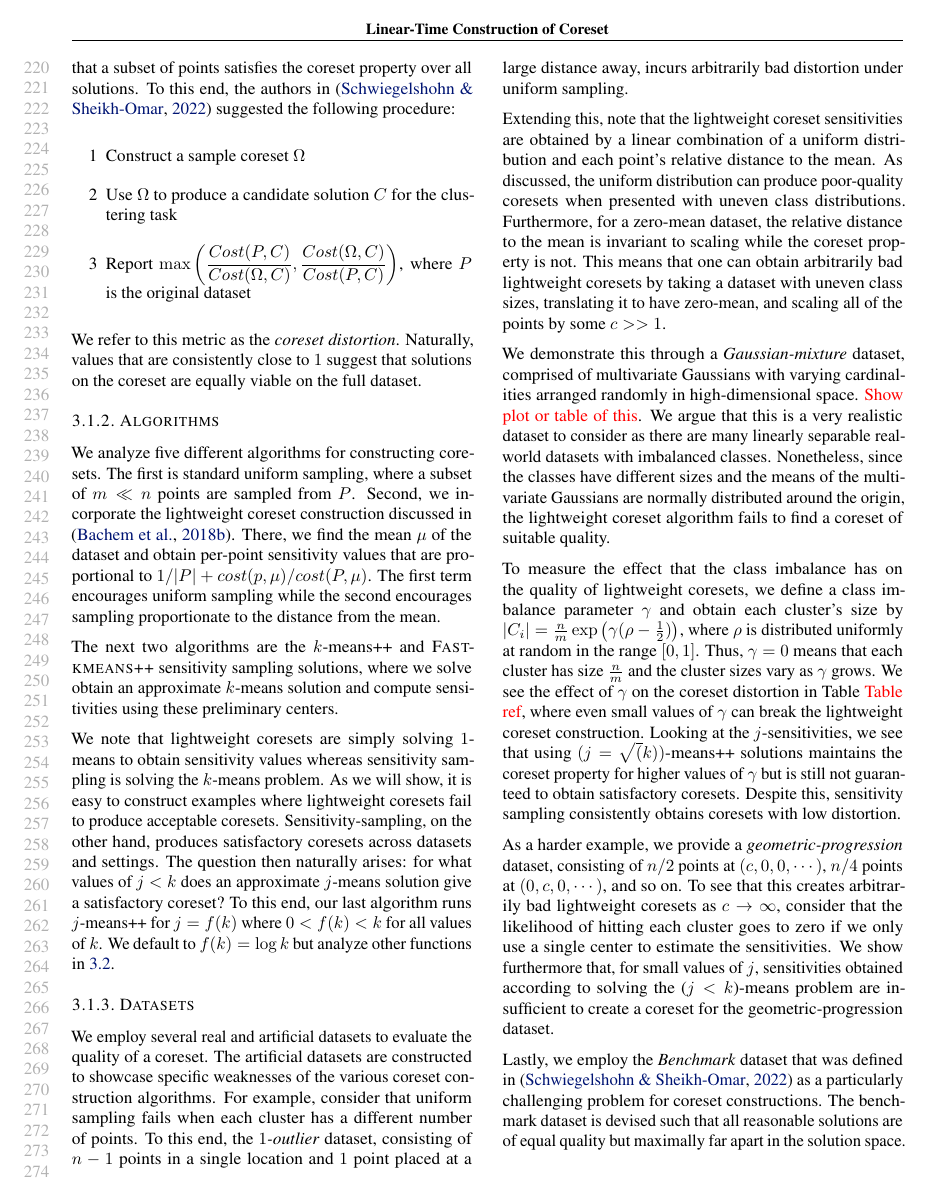
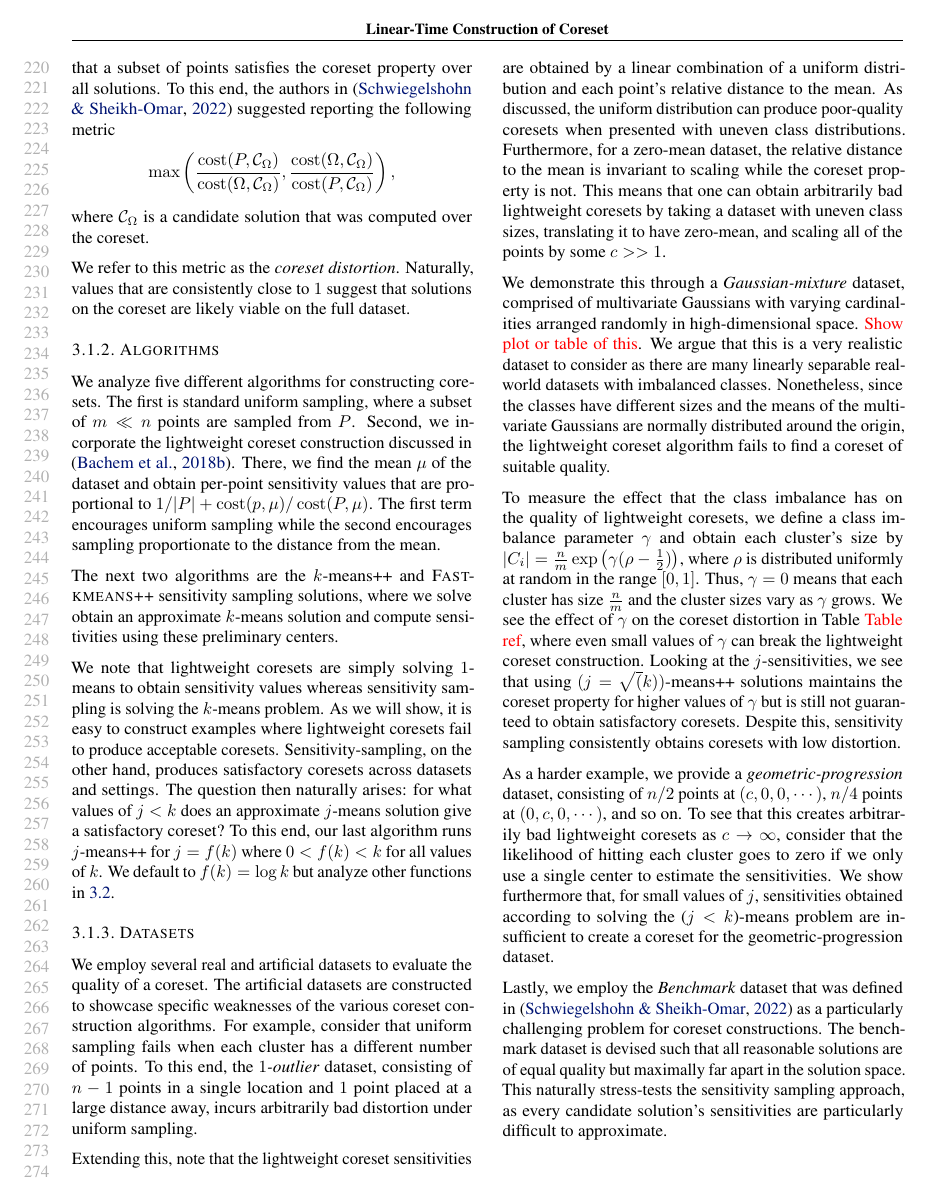
Before and after one commit to riccardo-torlaini/Fast-Coreset-Generation, a LaTeX paper (tex/main.tex, which reads tex/results.tex): page 5 of 12. Compiled offline with pdfLaTeX.

Commit message:
Some more wording changes

```diff
--- a/tex/results.tex
+++ b/tex/results.tex
@@ -18,13 +18,11 @@ Things to show:
 
 We analyze the coreset construction methods along two metrics -- quality and construction time.  Although measuring runtime is standard, predicting coreset
 quality is a more difficult task. Specifically, it is unclear how to confirm that a subset of points satisfies the coreset property over all solutions. To this
-end, the authors in \cite{chrisESA} suggested the following procedure:
-\begin{enumerate}
-    \item Construct a sample coreset $\Omega$
-    \item Use $\Omega$ to produce a candidate solution $C$ for the clustering task
-    \item Report $\max \left( \dfrac{Cost(P, C)}{Cost(\Omega, C)}, \dfrac{Cost(\Omega, C)}{Cost(P, C)} \right)$, where $P$ is the original dataset
+end, the authors in \cite{chrisESA} suggested reporting the following metric
+\[ \max \left( \dfrac{\cost(P, \calC_{\Omega})}{\cost(\Omega, \calC_{\Omega})}, \dfrac{\cost(\Omega, \calC_{\Omega})}{\cost(P, \calC_{\Omega})} \right),\]
+where $\calC_{\Omega}$ is a candidate solution that was computed over the coreset.
 \end{enumerate}
-We refer to this metric as the \emph{coreset distortion}. Naturally, values that are consistently close to $1$ suggest that solutions on the coreset are equally
+We refer to this metric as the \emph{coreset distortion}. Naturally, values that are consistently close to $1$ suggest that solutions on the coreset are likely
 viable on the full dataset.
 
 \input{figures/lightweight_breaks.tex}
@@ -32,7 +30,7 @@ viable on the full dataset.
 
 We analyze five different algorithms for constructing coresets. The first is standard uniform sampling, where a subset of $m \ll n$ points are sampled from $P$.
 Second, we incorporate the lightweight coreset construction discussed in \cite{lightweight_coresets}. There, we find the mean $\mu$ of the dataset and obtain
-per-point sensitivity values that are proportional to $1/|P| + cost(p, \mu) / cost(P, \mu)$. The first term encourages uniform sampling while the second
+per-point sensitivity values that are proportional to $1/|P| + \cost(p, \mu) / \cost(P, \mu)$. The first term encourages uniform sampling while the second
 encourages sampling proportionate to the distance from the mean.
 
 The next two algorithms are the $k$-means++ and \fkmeans sensitivity sampling solutions, where we solve obtain an approximate $k$-means solution and
```
Also changed, not shown: tex/theory.tex (+12 -7 lines).
